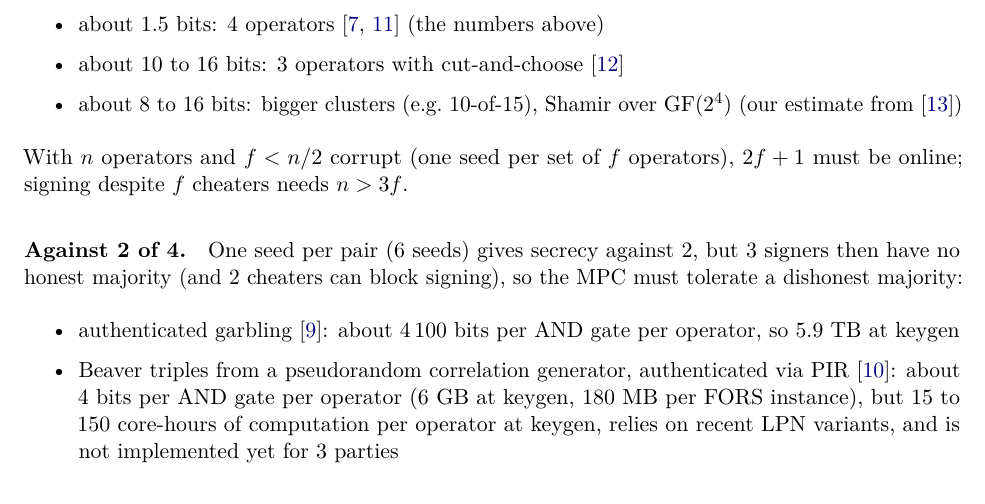
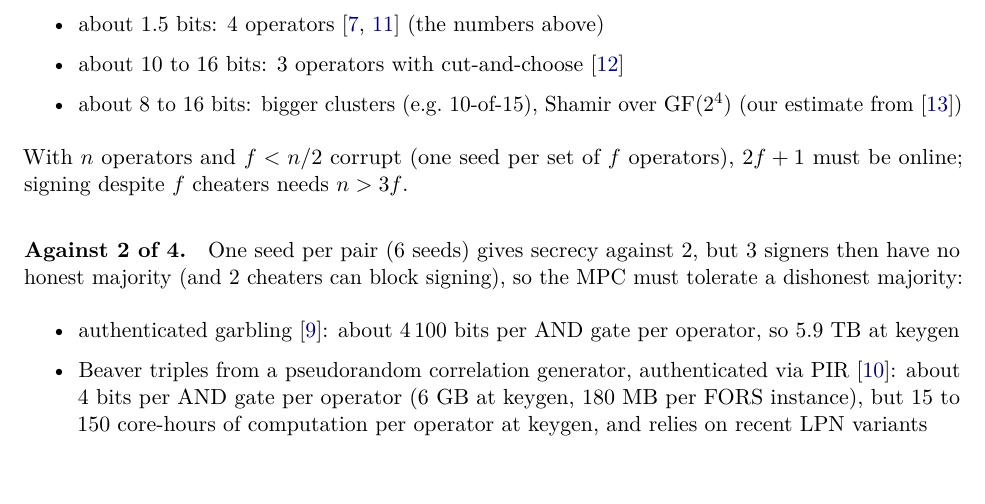
Before and after one commit to TomWambsgans/leanXMSS-leanSPHINCS-candidates, a LaTeX document (leansphincs.tex): part of page 3 of 5, cut so that both start at the same text. Compiled offline with pdfLaTeX.

Commit message:
Drop the implementation remark
Co-Authored-By: Claude Opus 5.5 <noreply@anthropic.com>

```diff
--- a/leansphincs.tex
+++ b/leansphincs.tex
@@ -162,8 +162,7 @@ no honest majority (and 2 cheaters can block signing), so the MPC must tolerate
         keygen
   \item Beaver triples from a pseudorandom correlation generator, authenticated via PIR~\cite{BGHIN26}:
         about 4 bits per AND gate per operator (6~GB at keygen, 180~MB per FORS instance), but 15 to 150
-        core-hours of computation per operator at keygen, relies on recent LPN variants, and is not
-        implemented yet for 3 parties
+        core-hours of computation per operator at keygen, and relies on recent LPN variants
 \end{itemize}
 
 \paragraph{Key rotation.} The shares above cannot be rotated: new seeds would give new secrets, and
```
